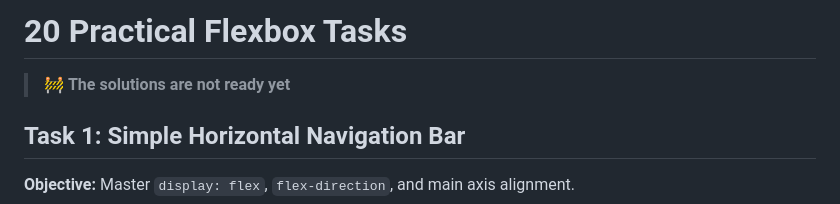
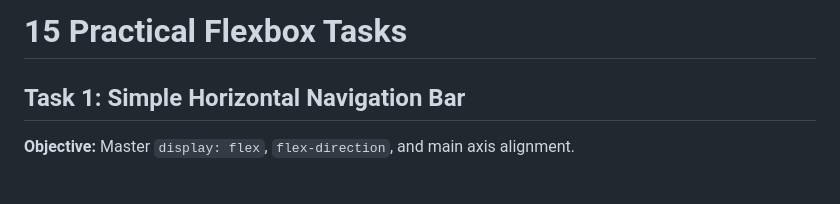
Before and after one commit to miptleha/flexbox-tasks, a Markdown page: README.md, the part around the change printed below. GitHub-like rendering; blank space fills up the shorter version.

```diff
--- a/README.md
+++ b/README.md
@@ -1,6 +1,4 @@
-# 20 Practical Flexbox Tasks
-
-> 🚧 **The solutions are not ready yet**
+# 15 Practical Flexbox Tasks
 
 ## Task 1: Simple Horizontal Navigation Bar
 
```
Also changed, not shown: other parts of README.md (+0 -61 lines).
